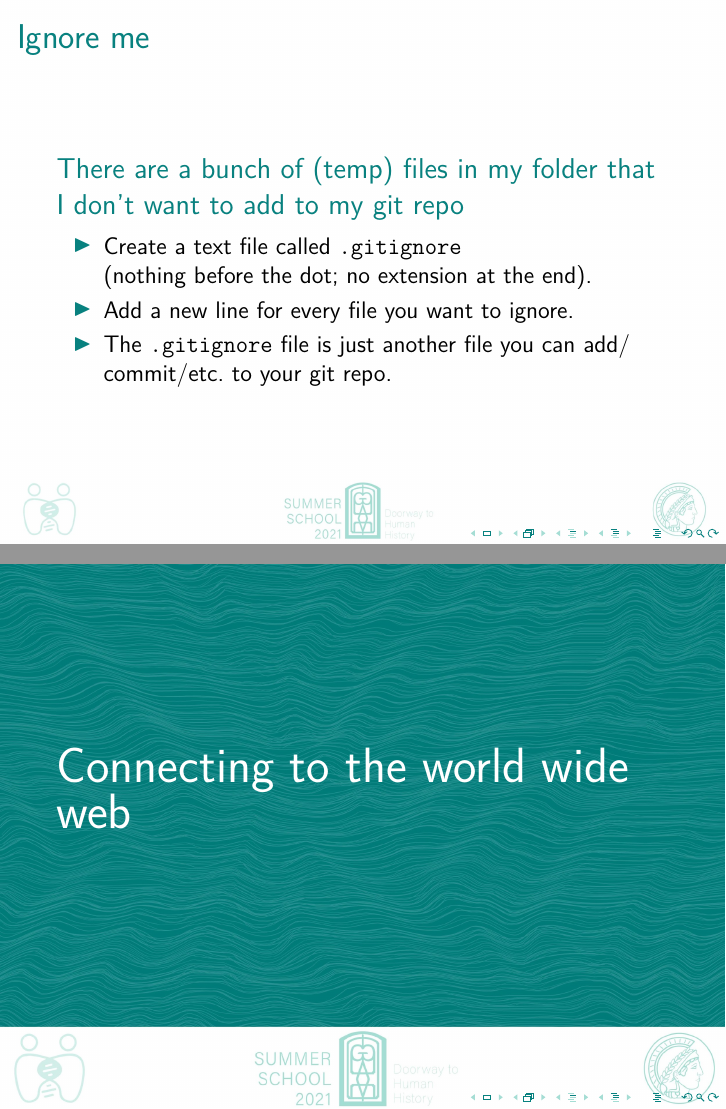
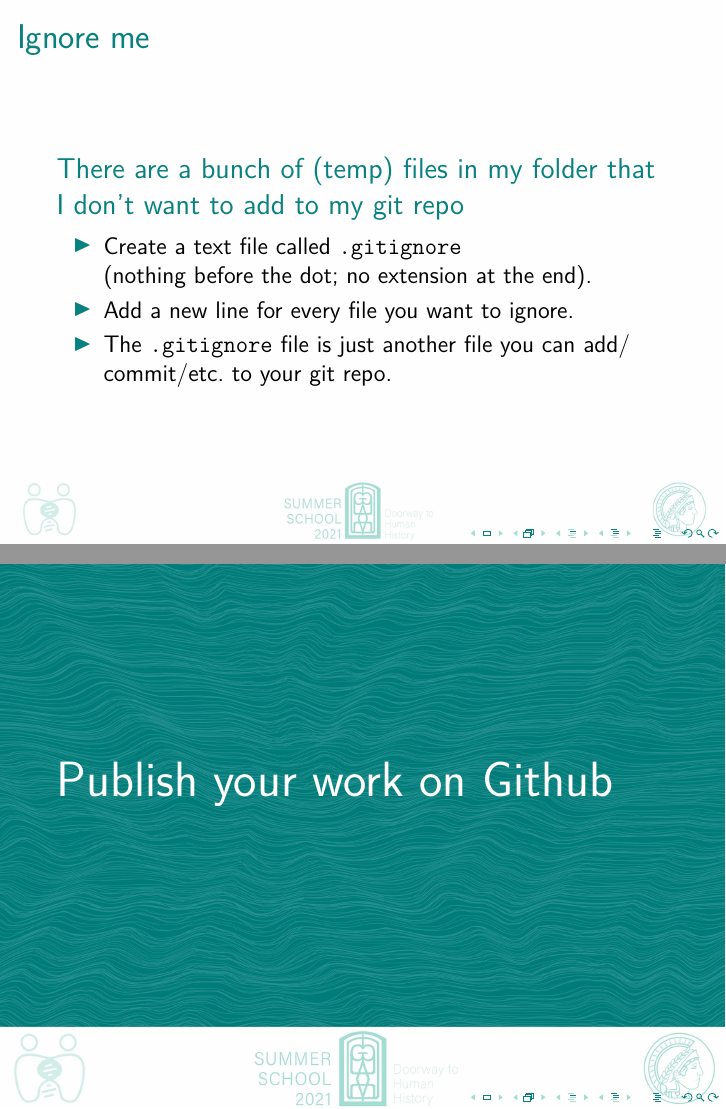
Before and after one commit to johenglisch/git-intro-2021, LaTeX slides (2021-08-27-git-intro.tex): pages 36 and 37 of 37, joined at a grey line. Compiled offline with pdfLaTeX.

Commit message:
more descriptive section name

```diff
--- a/2021-08-27-git-intro.tex
+++ b/2021-08-27-git-intro.tex
@@ -586,7 +586,7 @@ $ git checkout file.txt
 % adding a tag?
 
 
-\section{Connecting to the world wide web}
+\section{Publish your work on Github}
 
 % register ssh key on github?
 % make slide repo
```
